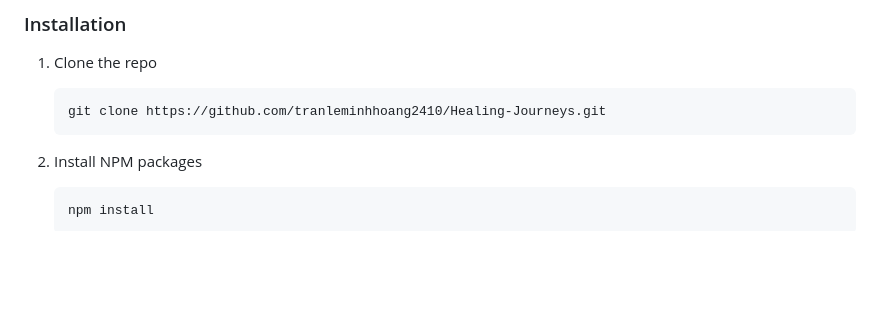
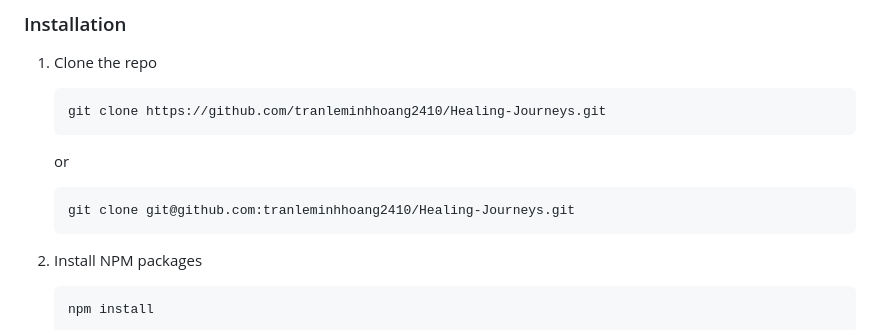
Before and after one commit to tranleminhhoang2410/Healing-Journeys, a Markdown page: README.md, the part around the change. Rendered like a GitHub page; blank space fills up the shorter version.

Commit message:
update clone command in readme

````diff
--- a/README.md
+++ b/README.md
@@ -83,6 +83,10 @@ To get a local copy up and running follow these simple example steps.
     ```sh
     git clone https://github.com/tranleminhhoang2410/Healing-Journeys.git
     ```
+    or
+    ```sh
+    git clone git@github.com:tranleminhhoang2410/Healing-Journeys.git
+    ```
 2. Install NPM packages
     ```sh
     npm install
````
